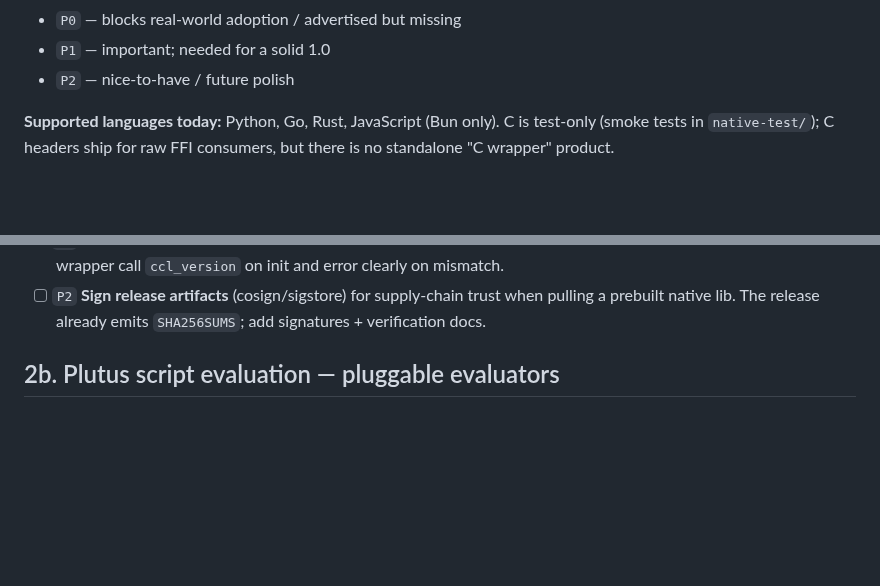
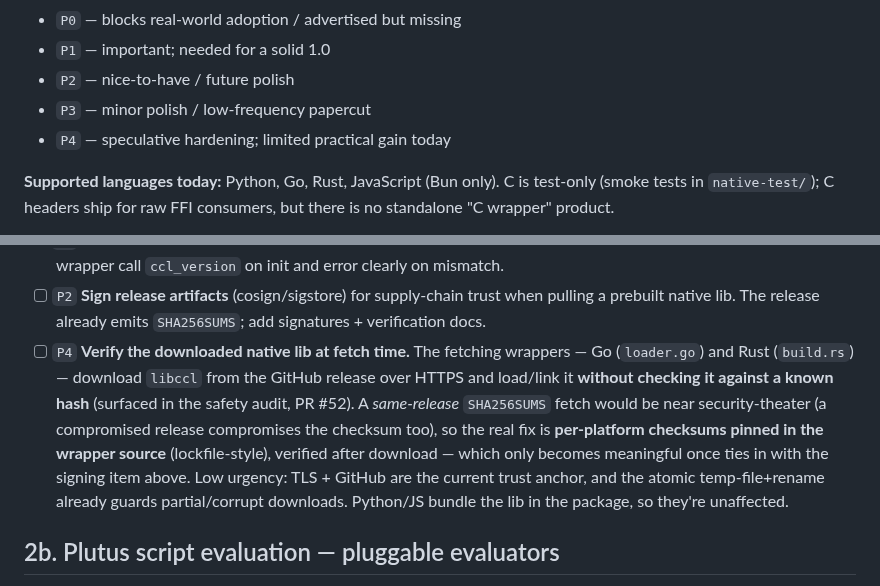
Before and after one commit to bloxbean/cardano-client-bindings, a Markdown page: TODO.md, 2 parts joined by grey strips. GitHub-like rendering; blank space fills up the shorter version.

Commit message:
docs(todo): track native-lib fetch-time integrity check (P4)
Record the checksum finding from the safety audit (PR #52) as a P4 backlog item: the Go/Rust
fetching wrappers download libccl without verifying it against a known hash. Notes the honest
caveat (a same-release SHA256SUMS fetch is weak; the real fix is source-pinned per-platform
checksums, tied to the artifact-signing item) so it isn't mistaken for a quick win. Also extends
the priority legend with P3/P4, which §8 already used.

Co-Authored-By: Claude Fable 5 <noreply@anthropic.com>

```diff
--- a/TODO.md
+++ b/TODO.md
@@ -18,6 +18,8 @@ off items freely as the project evolves.
 - `P0` — blocks real-world adoption / advertised but missing
 - `P1` — important; needed for a solid 1.0
 - `P2` — nice-to-have / future polish
+- `P3` — minor polish / low-frequency papercut
+- `P4` — speculative hardening; limited practical gain today
 
 **Supported languages today:** Python, Go, Rust, JavaScript (Bun only).
 C is test-only (smoke tests in `native-test/`); C headers ship for raw FFI consumers,
@@ -55,6 +57,7 @@ but there is no standalone "C wrapper" product.
 - [ ] `P2` Automate version bumping from a single source of truth (the version is duplicated across `gradle.properties` and each wrapper manifest).
 - [ ] `P2` **Runtime lib↔wrapper version check.** A native lib a version behind its wrapper fails confusingly; have each wrapper call `ccl_version` on init and error clearly on mismatch.
 - [ ] `P2` **Sign release artifacts** (cosign/sigstore) for supply-chain trust when pulling a prebuilt native lib. The release already emits `SHA256SUMS`; add signatures + verification docs.
+- [ ] `P4` **Verify the downloaded native lib at fetch time.** The fetching wrappers — Go (`loader.go`) and Rust (`build.rs`) — download `libccl` from the GitHub release over HTTPS and load/link it **without checking it against a known hash** (surfaced in the safety audit, PR #52). A *same-release* `SHA256SUMS` fetch would be near security-theater (a compromised release compromises the checksum too), so the real fix is **per-platform checksums pinned in the wrapper source** (lockfile-style), verified after download — which only becomes meaningful once ties in with the signing item above. Low urgency: TLS + GitHub are the current trust anchor, and the atomic temp-file+rename already guards partial/corrupt downloads. Python/JS bundle the lib in the package, so they're unaffected.
 
 ## 2b. Plutus script evaluation — pluggable evaluators
 
```
